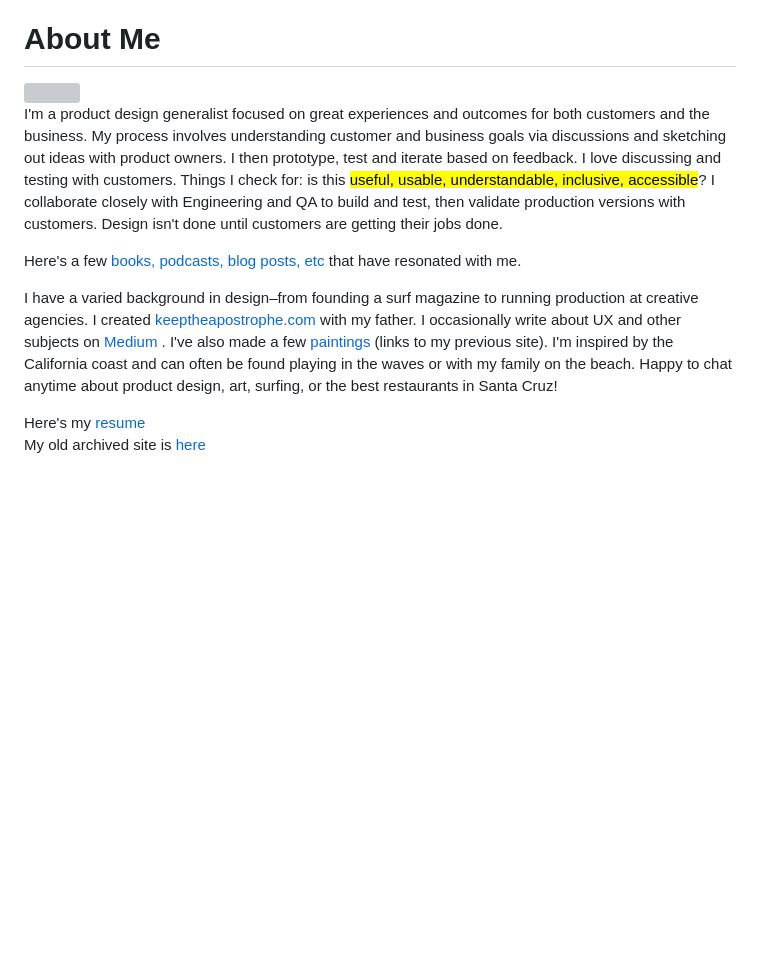
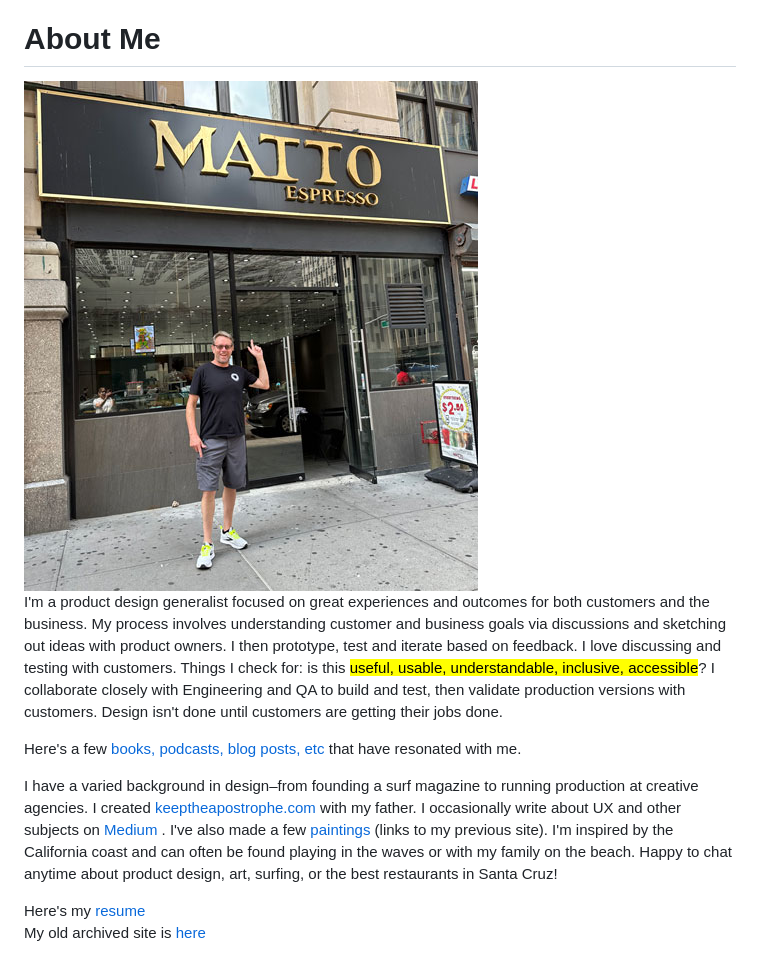
Before and after one commit to matto2/mattoleary-product-designer, a Markdown page: about/index.md, the part around the change printed below. Drawn GitHub-style; pictures changed too: img/matto-me-in-nyc.jpg (added); blank space fills up the shorter version; grey boxes are pictures that could not be loaded.

```diff
--- a/about/index.md
+++ b/about/index.md
@@ -13,7 +13,7 @@ HOME</a> / -->
 
 # About Me
 
-<img class="profile2" src="/img/family-pic.jpg">
+<img class="profile2" src="/img/matto-me-in-nyc.jpg">
 
 <p>I'm a product design generalist focused on great experiences and outcomes for both customers and the business. My process involves understanding customer and business goals via discussions and sketching out ideas with product owners. I then prototype, test and iterate based on feedback. I love discussing and testing with customers. Things I check for: is this <mark>useful, usable, understandable, inclusive, accessible</mark>? I collaborate closely with Engineering and QA to build and test, then validate production versions with customers. Design isn't done until customers are getting their jobs done.
 </p>
```
Also changed, not shown: other parts of about/index.md (+1 -1 lines), img/me-in-circle_320.png, 1 other file.
